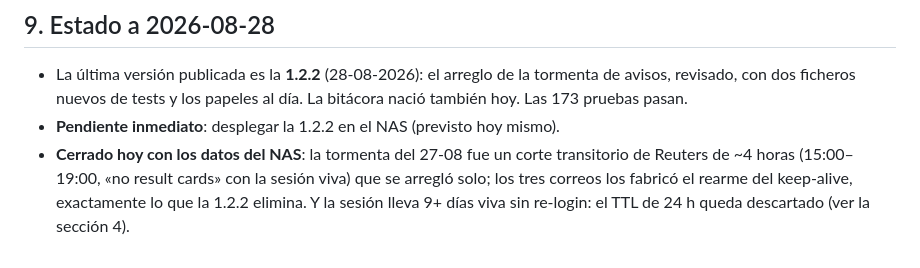
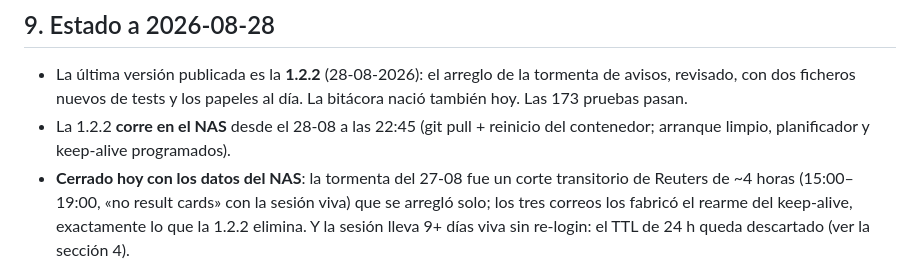
Before and after one commit to jaimealekos/newsphotostalker, a Markdown page: BITACORA.md, the part around the change. Drawn GitHub-style.

```diff
--- a/BITACORA.md
+++ b/BITACORA.md
@@ -197,7 +197,8 @@ lo que sí hay que volver a bajar es el Chromium
 - La última versión publicada es la **1.2.2** (28-08-2026): el arreglo de la
   tormenta de avisos, revisado, con dos ficheros nuevos de tests y los papeles
   al día. La bitácora nació también hoy. Las 173 pruebas pasan.
-- **Pendiente inmediato**: desplegar la 1.2.2 en el NAS (previsto hoy mismo).
+- La 1.2.2 **corre en el NAS** desde el 28-08 a las 22:45 (git pull + reinicio
+  del contenedor; arranque limpio, planificador y keep-alive programados).
 - **Cerrado hoy con los datos del NAS**: la tormenta del 27-08 fue un corte
   transitorio de Reuters de ~4 horas (15:00–19:00, «no result cards» con la
   sesión viva) que se arregló solo; los tres correos los fabricó el rearme del
```
Also changed, not shown: REGISTRO.md (+11 -0 lines).
